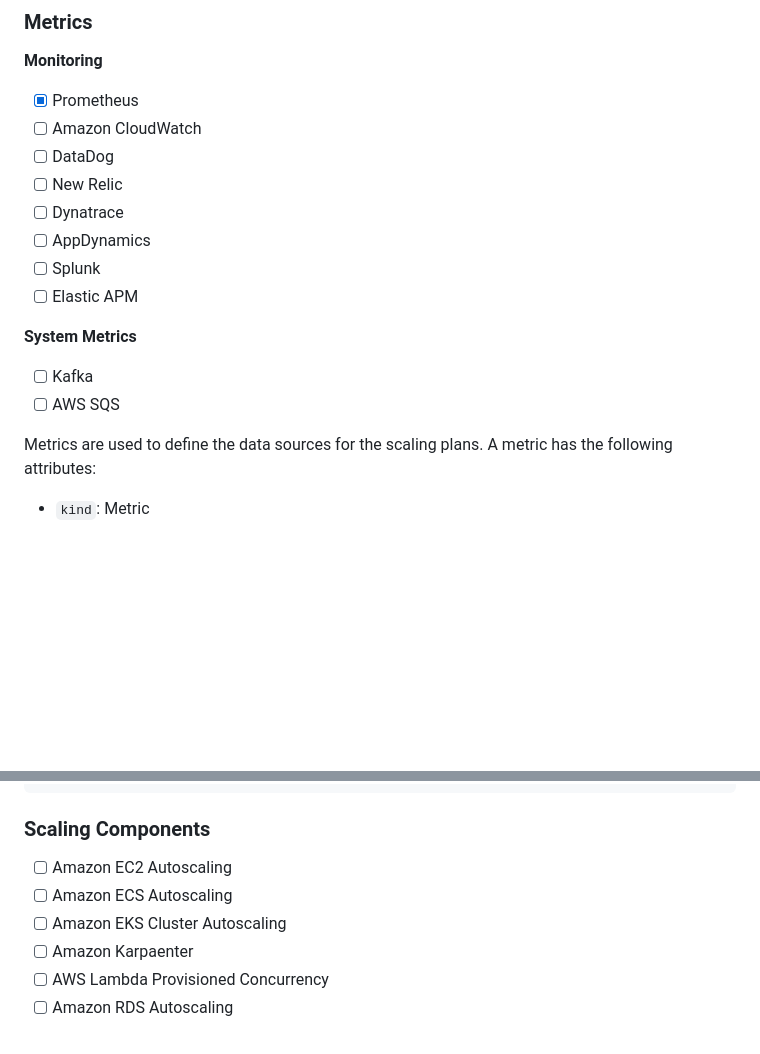
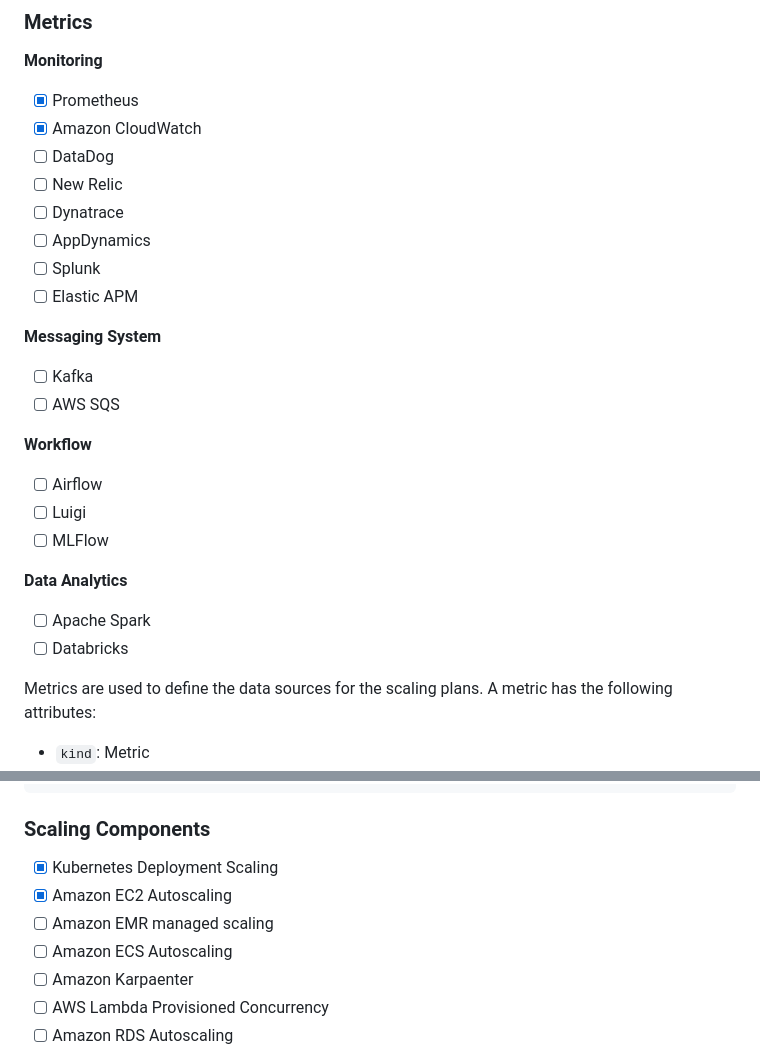
Before and after one commit to STCLab-Inc/wave-autoscale, a Markdown page: README.md, 2 parts joined by grey strips. Rendered like a GitHub page; blank space fills up the shorter version.

```diff
--- a/README.md
+++ b/README.md
@@ -74,7 +74,7 @@ The configuration file consists of three main sections: Metrics, Scaling Compone
 
 **Monitoring**
 - [x] Prometheus
-- [ ] Amazon CloudWatch
+- [x] Amazon CloudWatch
 - [ ] DataDog
 - [ ] New Relic
 - [ ] Dynatrace
@@ -82,9 +82,18 @@ The configuration file consists of three main sections: Metrics, Scaling Compone
 - [ ] Splunk
 - [ ] Elastic APM
 
-**System Metrics**
+**Messaging System**
 - [ ] Kafka
 - [ ] AWS SQS
+
+**Workflow**
+- [ ] Airflow
+- [ ] Luigi
+- [ ] MLFlow
+
+**Data Analytics**
+- [ ] Apache Spark
+- [ ] Databricks
 
 Metrics are used to define the data sources for the scaling plans. A metric has the following attributes:
 
@@ -108,9 +117,10 @@ polling_interval: 1000
 
 ### Scaling Components
 
-- [ ] Amazon EC2 Autoscaling
+- [x] Kubernetes Deployment Scaling
+- [x] Amazon EC2 Autoscaling
+- [ ] Amazon EMR managed scaling
 - [ ] Amazon ECS Autoscaling
-- [ ] Amazon EKS Cluster Autoscaling
 - [ ] Amazon Karpaenter
 - [ ] AWS Lambda Provisioned Concurrency
 - [ ] Amazon RDS Autoscaling
```
